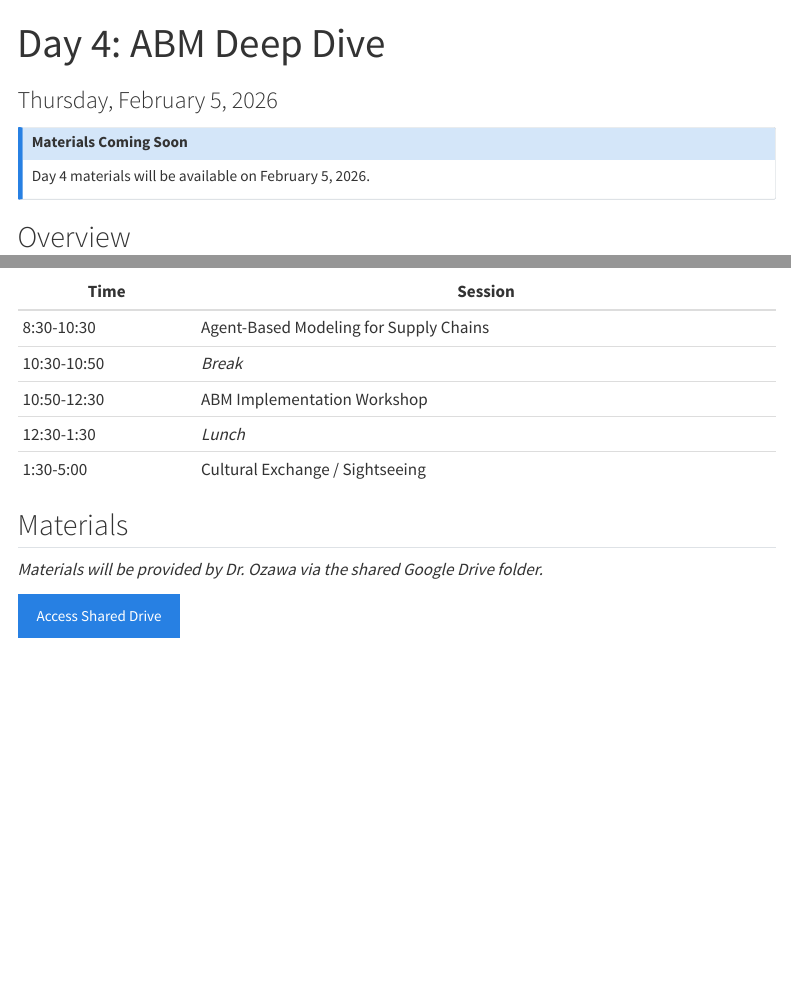
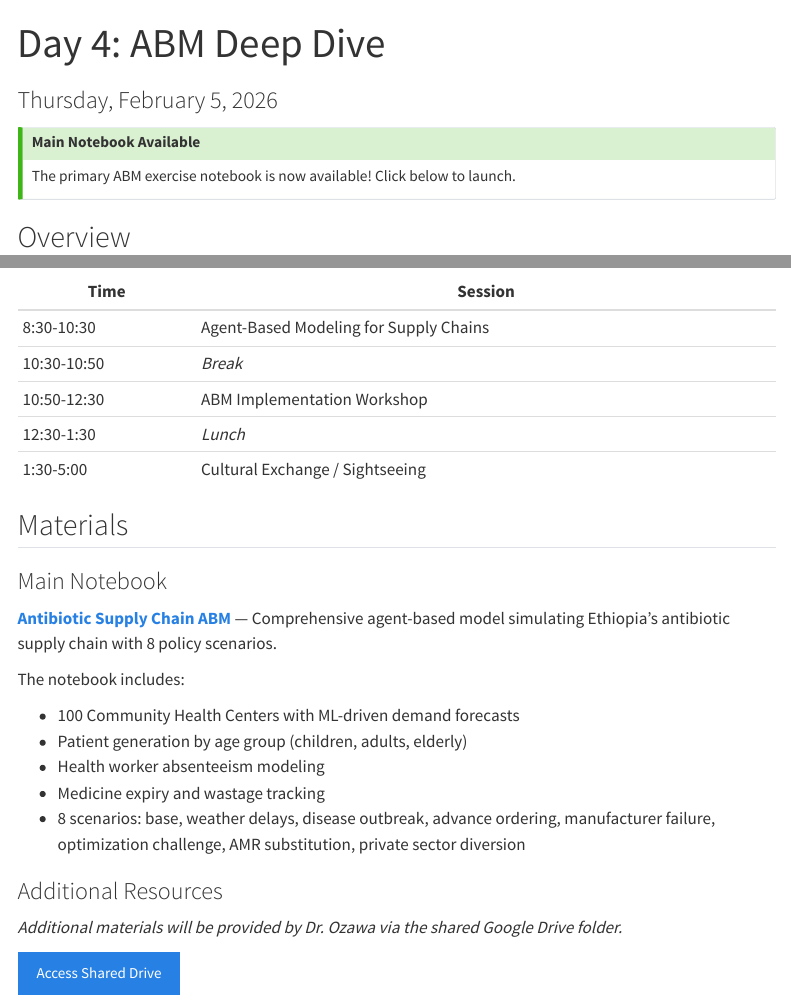
Before and after one commit to sysylvia/ethiopia-ds-workshop-2026, a Quarto document (day-4/index.qmd): the page in a window 1100 px wide, from its top, and a second part further down, joined at a grey line. Rendered offline with R 4.5, knitr and Pandoc in place of Quarto, with nearby package versions; menus at the side of the page are left out; badge pictures from the web are left out.

Commit message:
Add antibiotic supply chain ABM notebook for Day 4
Comprehensive Mesa-based agent-based model simulating Ethiopia's
antibiotic supply chain with:

- 2 manufacturers, 1 central store, 3 hospitals, 100 CHCs
- Patient generation by age group with incidence-based demand
- Health worker absenteeism modeling
- Medicine batch tracking with FEFO expiry management
- ML demand forecasts integration from Day 2

8 policy scenarios implemented:
- Base case, weather delays, disease outbreak
- Advance ordering, manufacturer failure
- Optimization challenge, AMR substitution, private sector

Includes unit tests, 4-panel dashboard, interactive widgets,
and NetworkX supply chain visualization.

Co-Authored-By: Claude Opus 4.5 <noreply@anthropic.com>

```diff
--- a/day-4/index.qmd
+++ b/day-4/index.qmd
@@ -3,7 +3,7 @@ title: "Day 4: ABM Deep Dive"
 subtitle: "Thursday, February 5, 2026"
 ---
 
-::: {.callout-note}
-## Materials Coming Soon
-Day 4 materials will be available on February 5, 2026.
+::: {.callout-tip}
+## Main Notebook Available
+The primary ABM exercise notebook is now available! Click below to launch.
 :::
@@ -38,7 +40,23 @@ By the end of Day 4, you will be able to:
 
 ## Materials
 
-*Materials will be provided by Dr. Ozawa via the shared Google Drive folder.*
+### Main Notebook
+
+**[Antibiotic Supply Chain ABM](../notebooks/06-antibiotic-supply-chain-abm.ipynb)** — Comprehensive agent-based model simulating Ethiopia's antibiotic supply chain with 8 policy scenarios.
+
+The notebook includes:
+
+- 100 Community Health Centers with ML-driven demand forecasts
+- Patient generation by age group (children, adults, elderly)
+- Health worker absenteeism modeling
+- Medicine expiry and wastage tracking
+- 8 scenarios: base, weather delays, disease outbreak, advance ordering, manufacturer failure, optimization challenge, AMR substitution, private sector diversion
+
+[![Open In Colab](https://colab.research.google.com/assets/colab-badge.svg)](https://colab.research.google.com/github/sysylvia/ethiopia-ds-workshop-2026/blob/main/notebooks/06-antibiotic-supply-chain-abm.ipynb)
+
+### Additional Resources
+
+*Additional materials will be provided by Dr. Ozawa via the shared Google Drive folder.*
 
 [Access Shared Drive](https://drive.google.com/drive/folders/1Z9H4SpAsRT6HqCe1pT82WyX93xiKeBe5?usp=drive_link){.btn .btn-primary}
 
```
Also changed, not shown: day-4/index.qmd (2 more changed lines), 1 other file.
